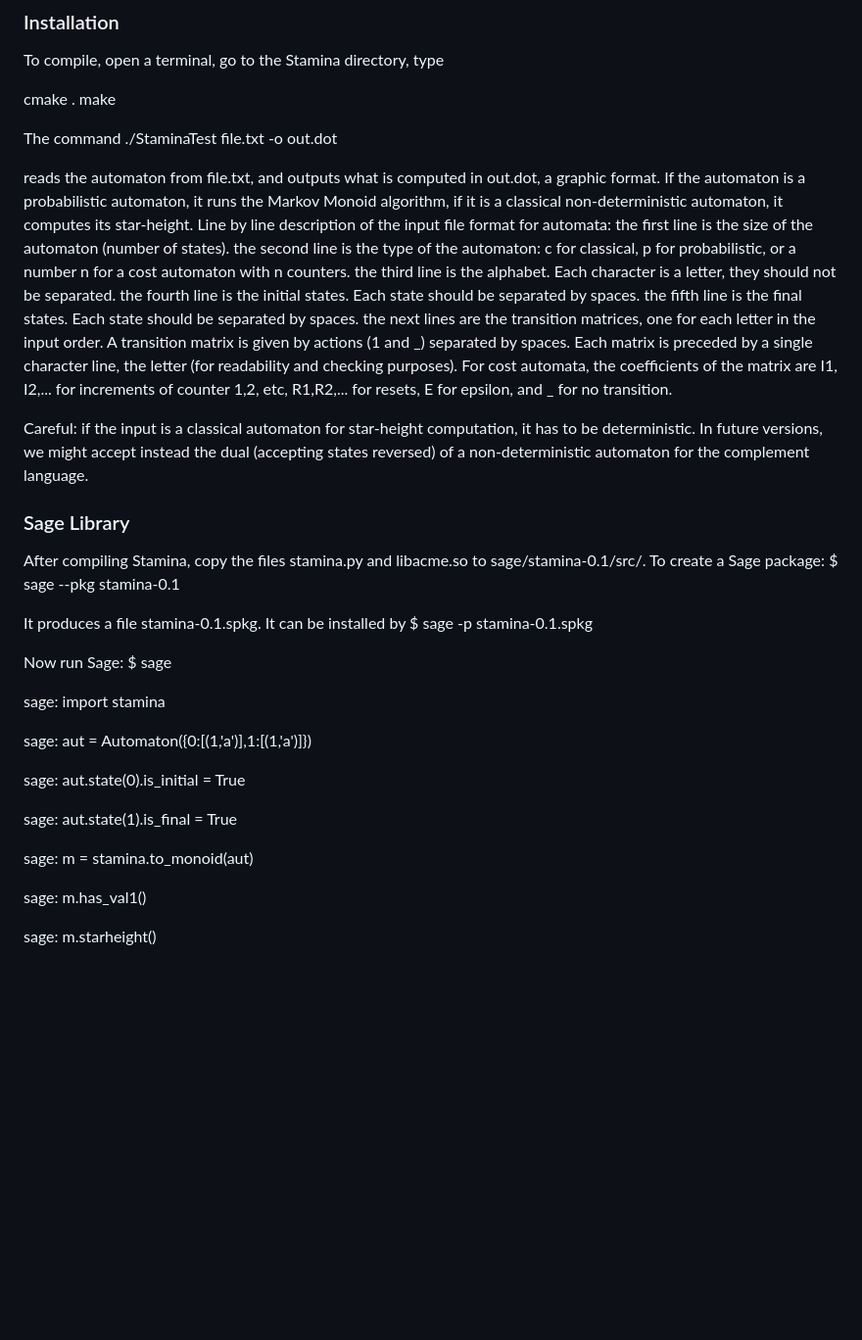
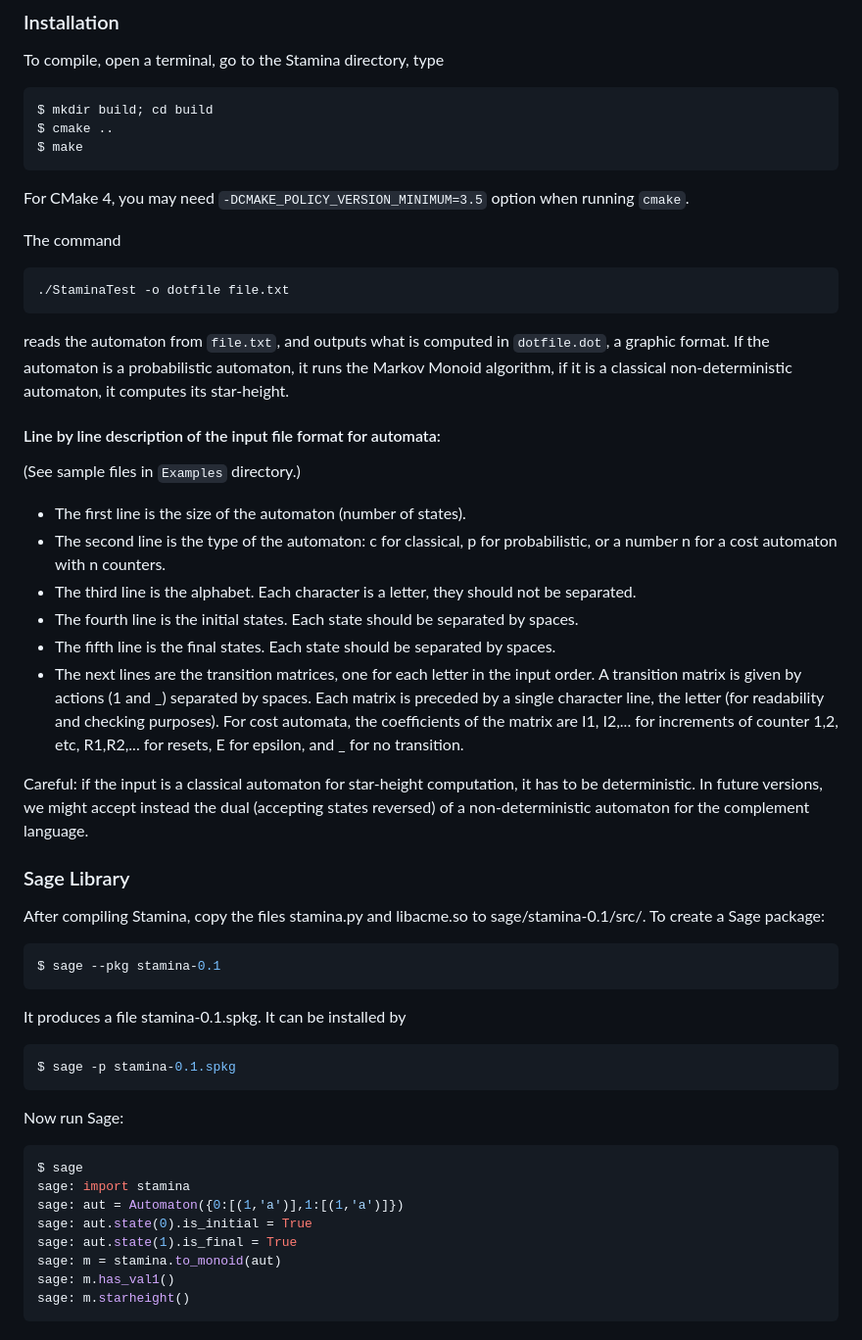
Before and after one commit to nathanael-fijalkow/stamina, a Markdown page: README.md, the part around the change. Shown at 98% size. Drawn GitHub-style; blank space fills up the shorter version.

Commit message:
correct the build steps on README.md

````diff
--- a/README.md
+++ b/README.md
@@ -16,22 +16,29 @@ See the [tool paper presentation at CIAA'2017](https://github.com/nathanael-fija
 ### Installation
 
 To compile, open a terminal, go to the Stamina directory, type
-
-cmake .
-make
+```sh
+$ mkdir build; cd build
+$ cmake ..
+$ make
+```
+For CMake 4, you may need `-DCMAKE_POLICY_VERSION_MINIMUM=3.5` option when running `cmake`.
 
 The command
-./StaminaTest file.txt -o out.dot
+```sh
+./StaminaTest -o dotfile file.txt
+```
+reads the automaton from `file.txt`, and outputs what is computed in `dotfile.dot`, a graphic format.
+If the automaton is a probabilistic automaton, it runs the Markov Monoid algorithm, if it is a classical non-deterministic automaton, it computes its star-height.
 
-reads the automaton from file.txt, and outputs what is computed in out.dot, a graphic format.
-If the automaton is a probabilistic automaton, it runs the Markov Monoid algorithm, if it is a classical non-deterministic automaton, it computes its star-height.
-Line by line description of the input file format for automata:
-the first line is the size of the automaton (number of states).
-the second line is the type of the automaton: c for classical, p for probabilistic, or a number n for a cost automaton with n counters.
-the third line is the alphabet. Each character is a letter, they should not be separated.
-the fourth line is the initial states. Each state should be separated by spaces.
-the fifth line is the final states. Each state should be separated by spaces.
-the next lines are the transition matrices, one for each letter in the input order. A transition matrix is given by actions (1 and _) separated by spaces. Each matrix is preceded by a single character line, the letter (for readability and checking purposes).
+#### Line by line description of the input file format for automata:
+
+(See sample files in `Examples` directory.)
+- The first line is the size of the automaton (number of states).
+- The second line is the type of the automaton: c for classical, p for probabilistic, or a number n for a cost automaton with n counters.
+- The third line is the alphabet. Each character is a letter, they should not be separated.
+- The fourth line is the initial states. Each state should be separated by spaces.
+- The fifth line is the final states. Each state should be separated by spaces.
+- The next lines are the transition matrices, one for each letter in the input order. A transition matrix is given by actions (1 and _) separated by spaces. Each matrix is preceded by a single character line, the letter (for readability and checking purposes).
 For cost automata, the coefficients of the matrix are I1, I2,... for increments of counter 1,2, etc, R1,R2,... for resets, E for epsilon, and _ for no transition.
 
 Careful: if the input is a classical automaton for star-height computation, it has to be deterministic. In future versions, we might accept instead the dual (accepting states reversed) of a non-deterministic automaton for the complement language.
@@ -40,26 +47,23 @@ Careful: if the input is a classical automaton for star-height computation, it h
 
 After compiling Stamina, copy the files stamina.py and libacme.so to sage/stamina-0.1/src/.
 To create a Sage package:
+```sh
 $ sage --pkg stamina-0.1
-
+```
 
 It produces a file stamina-0.1.spkg. It can be installed by
+```sh
 $ sage -p stamina-0.1.spkg
-
+```
 
 Now run Sage:
+```python
 $ sage
-
 sage: import stamina
-
 sage: aut = Automaton({0:[(1,'a')],1:[(1,'a')]})
-
 sage: aut.state(0).is_initial = True
-
 sage: aut.state(1).is_final = True
-
 sage: m = stamina.to_monoid(aut)
-
 sage: m.has_val1()
-
 sage: m.starheight()
+```
````
